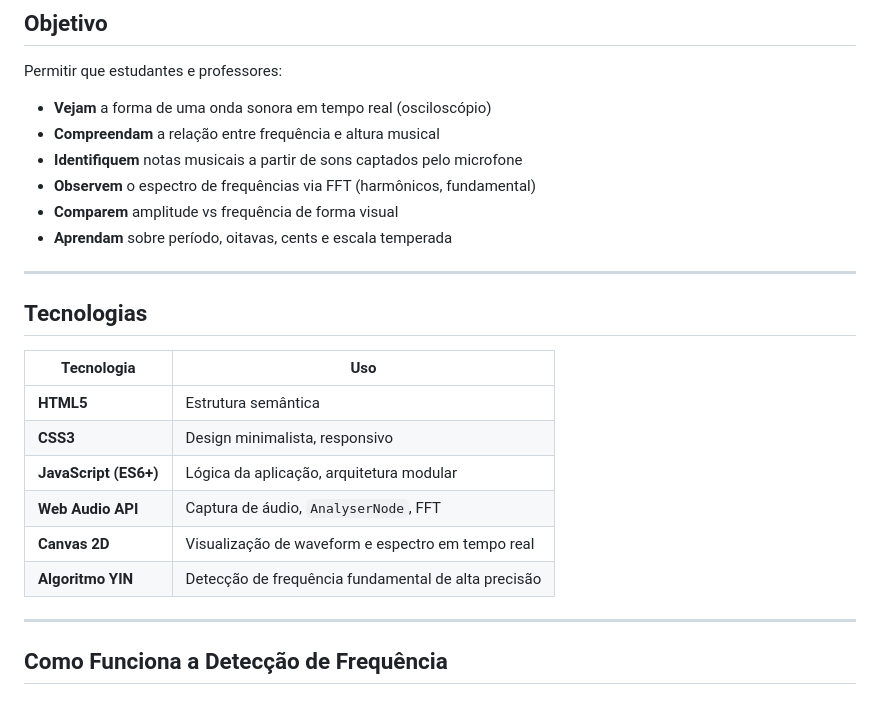
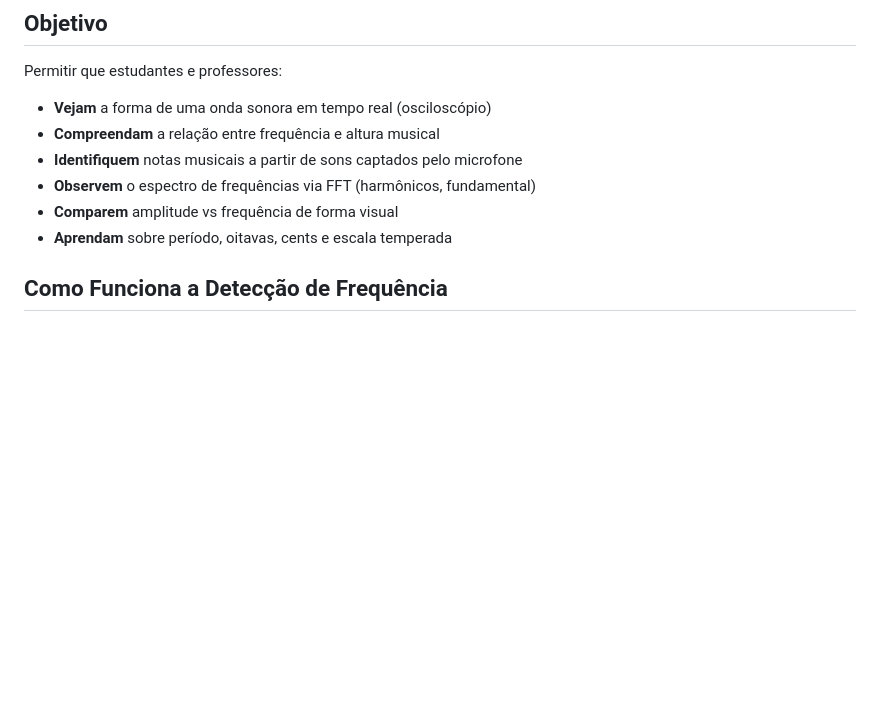
Before and after one commit to KaioLopesS/sonarya-, a Markdown page: README.md, the part around the change. Drawn GitHub-style; blank space fills up the shorter version.

```diff
--- a/README.md
+++ b/README.md
@@ -21,20 +21,7 @@ Permitir que estudantes e professores:
 - **Comparem** amplitude vs frequência de forma visual
 - **Aprendam** sobre período, oitavas, cents e escala temperada
 
----
 
-## Tecnologias
-
-| Tecnologia | Uso |
-|---|---|
-| **HTML5** | Estrutura semântica |
-| **CSS3** | Design minimalista, responsivo |
-| **JavaScript (ES6+)** | Lógica da aplicação, arquitetura modular |
-| **Web Audio API** | Captura de áudio, `AnalyserNode`, FFT |
-| **Canvas 2D** | Visualização de waveform e espectro em tempo real |
-| **Algoritmo YIN** | Detecção de frequência fundamental de alta precisão |
-
----
 
 ## Como Funciona a Detecção de Frequência
 
```
